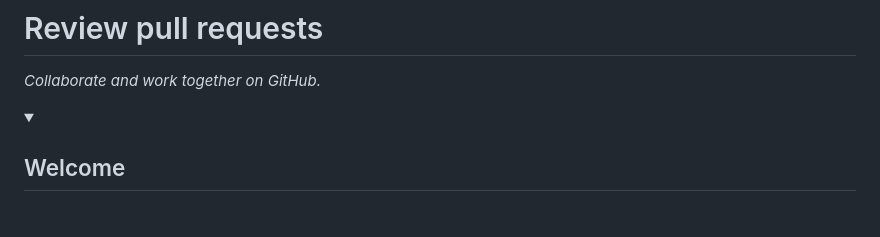
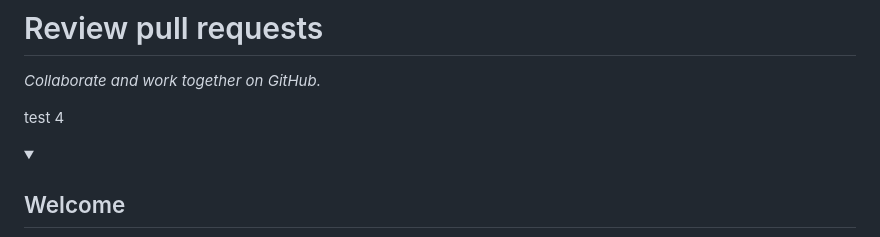
Before and after one commit to BoLunewave/skills-review-pull-requests, a Markdown page: README.md, the part around the change. Drawn GitHub-style; folded sections open; blank space fills up the shorter version.

```diff
--- a/README.md
+++ b/README.md
@@ -17,7 +17,7 @@ _Collaborate and work together on GitHub._
   The start <details> should have `open` as well.
   Do not use quotes on the <details> tag attributes.
 -->
-
+test 4
 <details id=0>
 <summary><h2>Welcome</h2></summary>
 test 3
```
